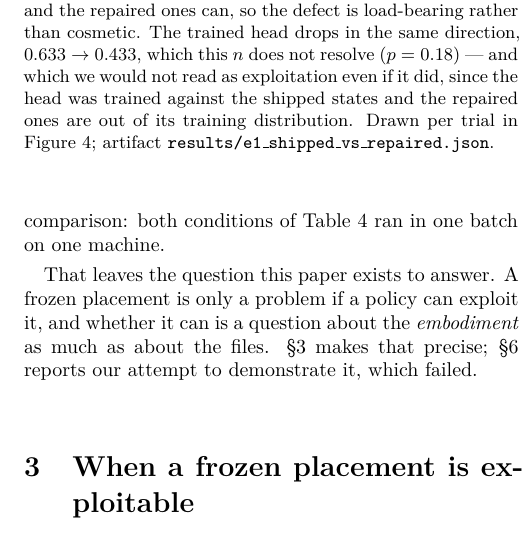
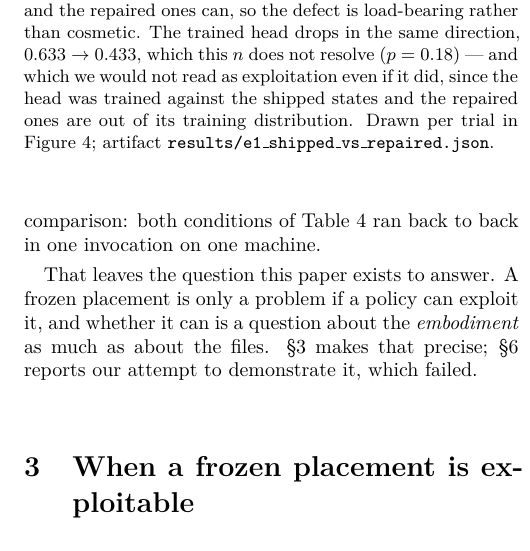
Before and after one commit to AvnehSBhatia/MicroVLA, a LaTeX paper (paper/submission/paper2.tex): part of one column of page 5 of 21, cut so that both start at the same text. Compiled offline with pdfLaTeX.

Commit message:
paper: last 'one batch' leftover — they ran back to back, and that is what we say everywhere now
Co-Authored-By: Claude Opus 5 <noreply@anthropic.com>

```diff
--- a/paper/submission/paper2.tex
+++ b/paper/submission/paper2.tex
@@ -424,8 +424,8 @@ build is sound. But the lookup arm scored $25/30 = 0.833$ where an earlier box
 measured $6/10 = 0.600$ --- same code, different torch. We report both and
 adopt neither, because \S\ref{sec:cert} is about exactly this and it would be
 absurd to quietly keep the flattering one. Nothing above depends on the
-cross-build comparison: both conditions of Table~\ref{tab:e1} ran in one batch
-on one machine.
+cross-build comparison: both conditions of Table~\ref{tab:e1} ran back to back
+in one invocation on one machine.
 
 That leaves the question this paper exists to answer. A frozen placement is
 only a problem if a policy can exploit it, and whether it can is a question
```
Also changed, not shown: paper/submission/paper2.pdf, 1 other file.
